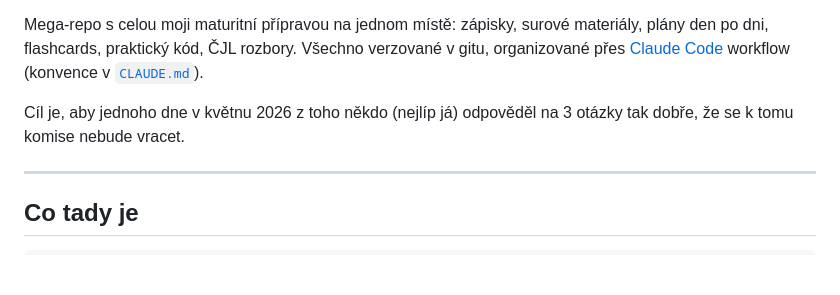
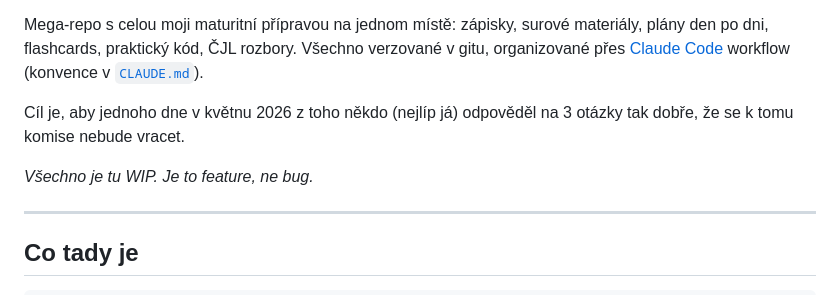
Before and after one commit to JsemHarry7/svatak, a Markdown page: README.md, the part around the change. Rendered like a GitHub page; blank space fills up the shorter version.

Commit message:
README: WIP je feature, ne bug
Co-Authored-By: Claude Opus 4.7 (1M context) <noreply@anthropic.com>

```diff
--- a/README.md
+++ b/README.md
@@ -6,6 +6,8 @@ Maturitní příprava pro P4A — SWI / DAT / ČJL.
 Mega-repo s celou moji maturitní přípravou na jednom místě: zápisky, surové materiály, plány den po dni, flashcards, praktický kód, ČJL rozbory. Všechno verzované v gitu, organizované přes [Claude Code](https://docs.claude.com/en/docs/claude-code) workflow (konvence v [`CLAUDE.md`](CLAUDE.md)).
 
 Cíl je, aby jednoho dne v květnu 2026 z toho někdo (nejlíp já) odpověděl na 3 otázky tak dobře, že se k tomu komise nebude vracet.
+
+*Všechno je tu WIP. Je to feature, ne bug.*
 
 ---
 
```
